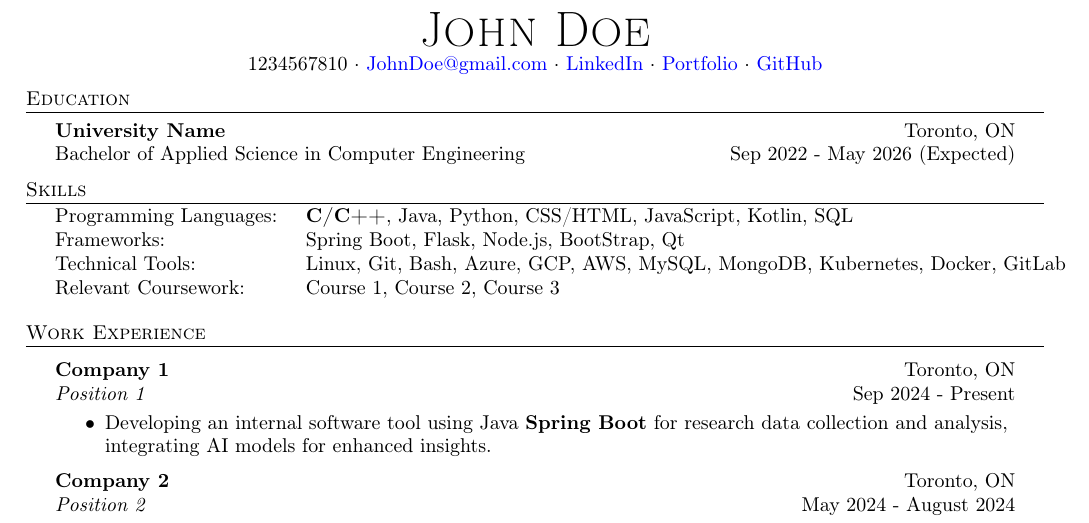
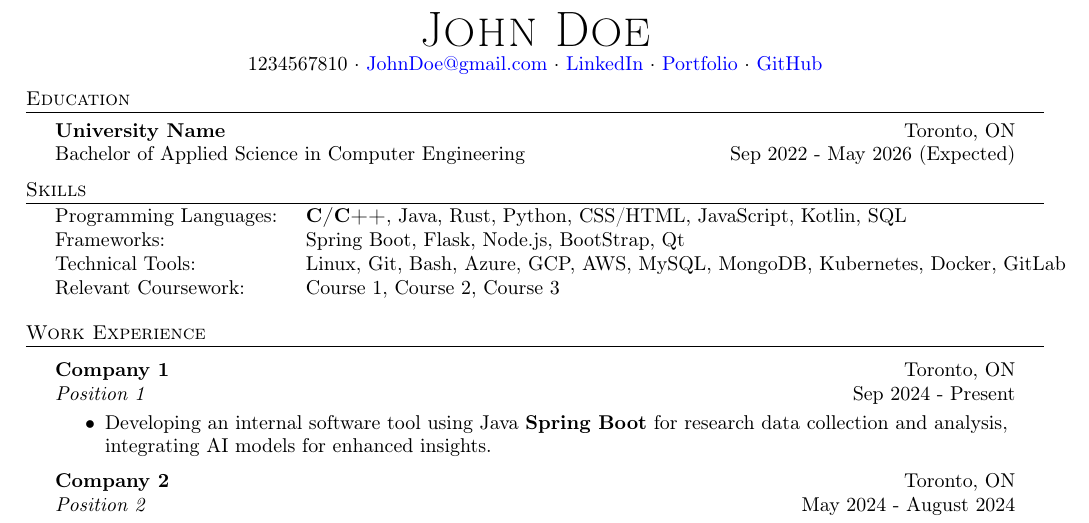
Before and after one commit to GaryZhous/Resume, a LaTeX CV (Resume.tex): part of the page, cut so that both start at the same text. Compiled offline with pdfLaTeX.

Commit message:
Update programming languages to include Rust

```diff
--- a/Resume.tex
+++ b/Resume.tex
@@ -85,7 +85,7 @@ Bachelor of Applied Science in Computer Engineering \hfill Sep 2022 - May 2026 (
 \header{Skills}
 \noindent
 \begin{tabular}{@{} p{4cm} p{14cm} @{}}
-    Programming Languages: & \textbf{C/C++}, Java, Python, CSS/HTML, JavaScript, Kotlin, SQL            \\
+    Programming Languages: & \textbf{C/C++}, Java, Rust, Python, CSS/HTML, JavaScript, Kotlin, SQL            \\
     Frameworks: & Spring Boot, Flask, Node.js, BootStrap, Qt\\
     Technical Tools: & Linux, Git, Bash, Azure, GCP, AWS, MySQL, MongoDB, Kubernetes, Docker, GitLab       \\
  Relevant Coursework: &Course 1, Course 2, Course 3\\
```
